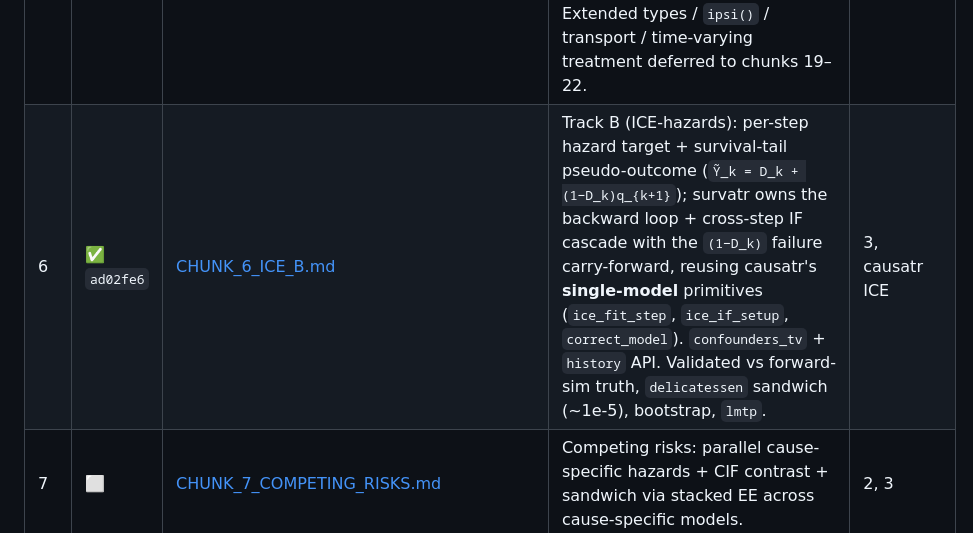
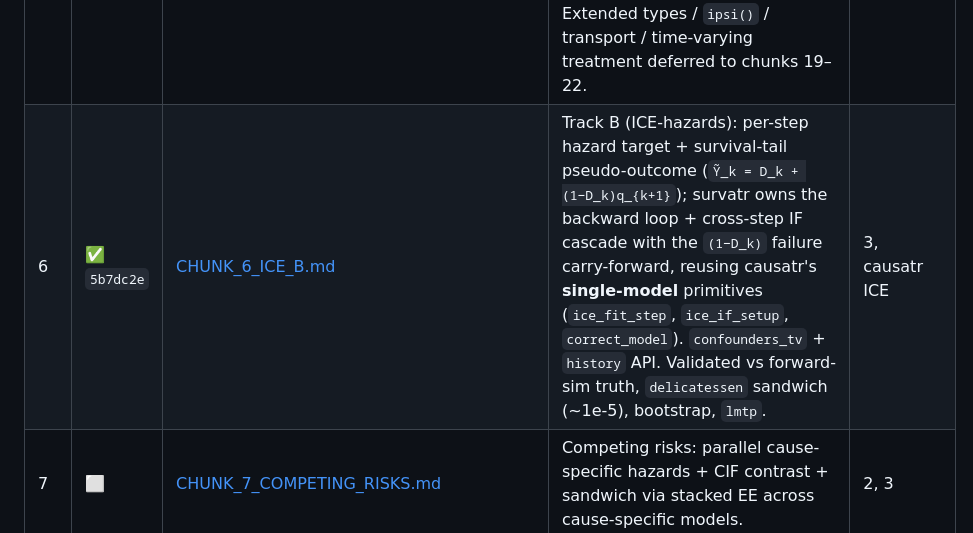
Before and after one commit to etverse/survatr, a Markdown page: SURVIVAL_PACKAGE_HANDOFF.md, the part around the change. GitHub-like rendering.

Commit message:
docs: repoint chunk 6 pin to re-signed implementation commit 5b7dc2e

```diff
--- a/SURVIVAL_PACKAGE_HANDOFF.md
+++ b/SURVIVAL_PACKAGE_HANDOFF.md
@@ -411,7 +411,7 @@ status); `CLAUDE.md` carries only a one-line pointer + a done/next summary.
 | 3 | ✅ `a3f79cb` | [CHUNK_3_SANDWICH_A.md](CHUNK_3_SANDWICH_A.md) | Track A sandwich variance: delta-method cross-time IF aggregation. Depends on `causatr::prepare_model_if()` / `apply_model_correction()` — import or re-export as `@keywords internal`. | 2 |
 | 4 | ✅ `8a26904` | [CHUNK_4_BOOTSTRAP_S3.md](CHUNK_4_BOOTSTRAP_S3.md) | Track A bootstrap + S3 methods (`print` / `plot` / `tidy` / `forrest` for survival curves). | 2 |
 | 5 | ✅ `e995e7e` | [CHUNK_5_IPW_A.md](CHUNK_5_IPW_A.md) | Track A under IPW (binary; `static` / `dynamic`): baseline stabilized density-ratio weights composed from causatr primitives, **broadcast** onto person-period rows, weighted marginal hazard MSM, two-stage stacked sandwich + dual-refit bootstrap. Extended types / `ipsi()` / transport / time-varying treatment deferred to chunks 19–22. | 2, causatr IPW |
-| 6 | ✅ `ad02fe6` | [CHUNK_6_ICE_B.md](CHUNK_6_ICE_B.md) | Track B (ICE-hazards): per-step hazard target + survival-tail pseudo-outcome (`Ỹ_k = D_k + (1−D_k)q_{k+1}`); survatr owns the backward loop + cross-step IF cascade with the `(1−D_k)` failure carry-forward, reusing causatr's **single-model** primitives (`ice_fit_step`, `ice_if_setup`, `correct_model`). `confounders_tv` + `history` API. Validated vs forward-sim truth, `delicatessen` sandwich (~1e-5), bootstrap, `lmtp`. | 3, causatr ICE |
+| 6 | ✅ `5b7dc2e` | [CHUNK_6_ICE_B.md](CHUNK_6_ICE_B.md) | Track B (ICE-hazards): per-step hazard target + survival-tail pseudo-outcome (`Ỹ_k = D_k + (1−D_k)q_{k+1}`); survatr owns the backward loop + cross-step IF cascade with the `(1−D_k)` failure carry-forward, reusing causatr's **single-model** primitives (`ice_fit_step`, `ice_if_setup`, `correct_model`). `confounders_tv` + `history` API. Validated vs forward-sim truth, `delicatessen` sandwich (~1e-5), bootstrap, `lmtp`. | 3, causatr ICE |
 | 7 | ⬜ | [CHUNK_7_COMPETING_RISKS.md](CHUNK_7_COMPETING_RISKS.md) | Competing risks: parallel cause-specific hazards + CIF contrast + sandwich via stacked EE across cause-specific models. | 2, 3 |
 | 8 | ⬜ | [CHUNK_8_MATCHING_REJECTION.md](CHUNK_8_MATCHING_REJECTION.md) | Matching rejection path + classed error. | — |
 | 9 | ⬜ | [CHUNK_9_NHEFS_REPLICATION.md](CHUNK_9_NHEFS_REPLICATION.md) | NHEFS Ch. 17 replication test + `survival` vignette. | 2–7 |
```
